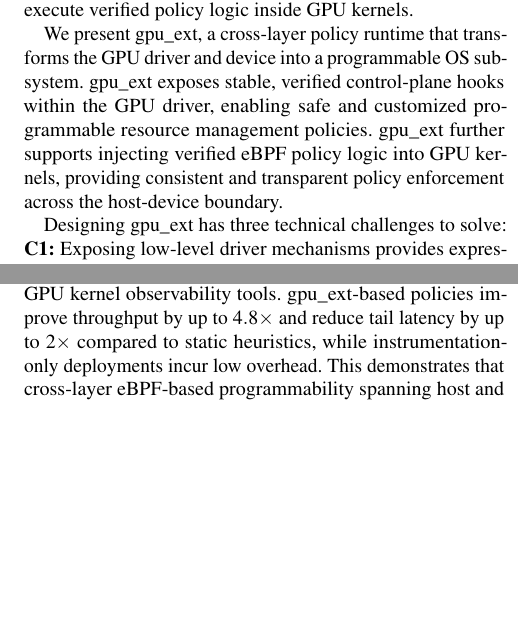
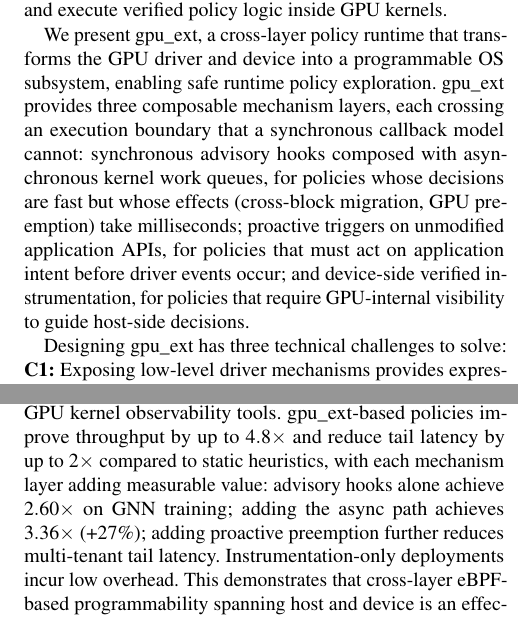
Before and after one commit to yunwei37/gpu-ext-paper, a LaTeX paper (main.tex, which reads tex/intro.tex): two parts of the columns of page 2 of 18, joined at a grey line, cut so that both start at the same text, the shorter picture padded with empty space. Compiled offline with pdfLaTeX; a LaTeX package or settings file that is missing is left out.

Commit message:
docs: enhance introduction and abstract for clarity, emphasizing GPU resource management challenges and the proposed \sys runtime

```diff
--- a/tex/intro.tex
+++ b/tex/intro.tex
@@ -28,15 +28,14 @@ Concretely, user-space frameworks~\cite{ng2023paella,shen2025xsched,gim2025pie,c
 
 % 3. Our key insight is that the GPU driver is uniquely positiooned in the GPU stack to have transparency into all applications, etc.
 To address this, we argue that GPU resource management requires \textbf{an
-OS policy interface for GPU} providing safe, flexible and transparent programmability. The GPU driver layer is positioned to offer global visibility, enable cross-tenant coordination, and provide fine-grained management of privileged low-level GPU mechanisms without requiring application modifications. Recent CPU-side frameworks, such as eBPF, havex demonstrated the feasibility of dynamic, kernel-level policy programmability with safety guarantees~\cite{bachl2021flow,Zhong22,jia2023programmable,schedext-docs,zussman2025cache_ext}. Inspired by its success, we propose treating GPU resource management as a first-class programmable OS subsystem. However, naively extending host-only eBPF remains insufficient because scheduling and memory management decisions such as thread-block dispatch, warp-level execution scheduling, and memory synchronization occur within GPU hardware and remain invisible and uncontrollable from the host. Thus, a practical solution must expose programmable policy hooks within GPU drivers and execute verified policy logic inside GPU kernels.
+OS policy interface for GPU} providing safe, flexible and transparent programmability. The GPU driver layer is positioned to offer global visibility, enable cross-tenant coordination, and provide fine-grained management of privileged low-level GPU mechanisms without requiring application modifications. Recent CPU-side eBPF frameworks such as sched\_ext and cache\_ext have demonstrated the feasibility of dynamic, kernel-level policy programmability with safety guarantees~\cite{bachl2021flow,Zhong22,jia2023programmable,schedext-docs,zussman2025cache_ext}. Building on this struct\_ops model, we propose treating GPU resource management as a first-class programmable OS subsystem. However, naively extending host-only eBPF remains insufficient because scheduling and memory management decisions such as thread-block dispatch, warp-level execution scheduling, and memory synchronization occur within GPU hardware and remain invisible and uncontrollable from the host. Thus, a practical solution must expose programmable policy hooks within GPU drivers and execute verified policy logic inside GPU kernels.
 
-We present \sys{}, a cross-layer policy runtime that transforms the GPU driver and device into a programmable OS subsystem. \sys{} exposes stable, verified control-plane hooks within the GPU driver, enabling safe and customized programmable resource management policies.
-\sys{} further supports injecting verified eBPF policy logic into GPU kernels, providing consistent and transparent policy enforcement across the host-device boundary.
+We present \sys{}, a cross-layer policy runtime that transforms the GPU driver and device into a programmable OS subsystem, enabling safe runtime policy exploration. \sys{} provides three composable mechanism layers, each crossing an execution boundary that a synchronous callback model cannot: synchronous advisory hooks composed with asynchronous kernel work queues, for policies whose decisions are fast but whose effects (cross-block migration, GPU preemption) take milliseconds; proactive triggers on unmodified application APIs, for policies that must act on application intent before driver events occur; and device-side verified instrumentation, for policies that require GPU-internal visibility to guide host-side decisions.
 
 Designing \sys{} has three technical challenges to solve: \textbf{C1:} Exposing low-level driver mechanisms provides expressiveness but risks instability; we balance this tension with a narrow policy interface built around hardware-aligned abstractions (\S\ref{sec:design-interfaces}). \textbf{C2:} Scalar eBPF semantics conflict with GPU SIMT parallelism, causing divergence and deadlocks. Thus, we introduce a SIMT-aware verifier and warp-level execution model for optimization (\S\ref{sec:verification}). \textbf{C3:} Host-device memory hierarchies differ in latency and consistency; we bridge them with cross-layer eBPF maps using relaxed consistency (\S\ref{sec:verification}).
 
 
-We implement \sys{} on Linux by extending the NVIDIA open GPU kernel modules~\cite{nvidia-open-gpu} and providing an eBPF runtime for GPU devices. We evaluate \sys across GPU workloads including LLM inference pipelines, GNN training, vector search, and mixed-priority multi-tenant scenarios. Using \sys, we implement adaptive memory prefetching and eviction policies, fine-grained kernel preemption strategies, dynamic work-stealing schedulers, and programmable GPU kernel observability tools. \sys-based policies improve throughput by up to $4.8\times$ and reduce tail latency by up to $2\times$ compared to static heuristics, while instrumentation-only deployments incur low overhead. This demonstrates that cross-layer eBPF-based programmability spanning host and device is an effective abstraction for GPU-centric systems. In summary, our contributions are:
+We implement \sys{} on Linux by extending the NVIDIA open GPU kernel modules~\cite{nvidia-open-gpu} and providing an eBPF runtime for GPU devices. We evaluate \sys across GPU workloads including LLM inference pipelines, GNN training, vector search, and mixed-priority multi-tenant scenarios. Using \sys, we implement adaptive memory prefetching and eviction policies, fine-grained kernel preemption strategies, dynamic work-stealing schedulers, and programmable GPU kernel observability tools. \sys-based policies improve throughput by up to $4.8\times$ and reduce tail latency by up to $2\times$ compared to static heuristics, with each mechanism layer adding measurable value: advisory hooks alone achieve $2.60\times$ on GNN training; adding the async path achieves $3.36\times$ (+27\%); adding proactive preemption further reduces multi-tenant tail latency. Instrumentation-only deployments incur low overhead. This demonstrates that cross-layer eBPF-based programmability spanning host and device is an effective abstraction for GPU-centric systems. In our experiments, AI agents used \sys's BPF interface to explore 59 policies with zero kernel panics, validating the safety of the exploration loop. In summary, our contributions are:
 
 \begin{itemize}[leftmargin=*,itemsep=0pt]
   \item We design an extensible OS policy interface for GPU memory, scheduling, and observability.
```
Also changed, not shown: tex/intro.tex (6 more changed lines).
